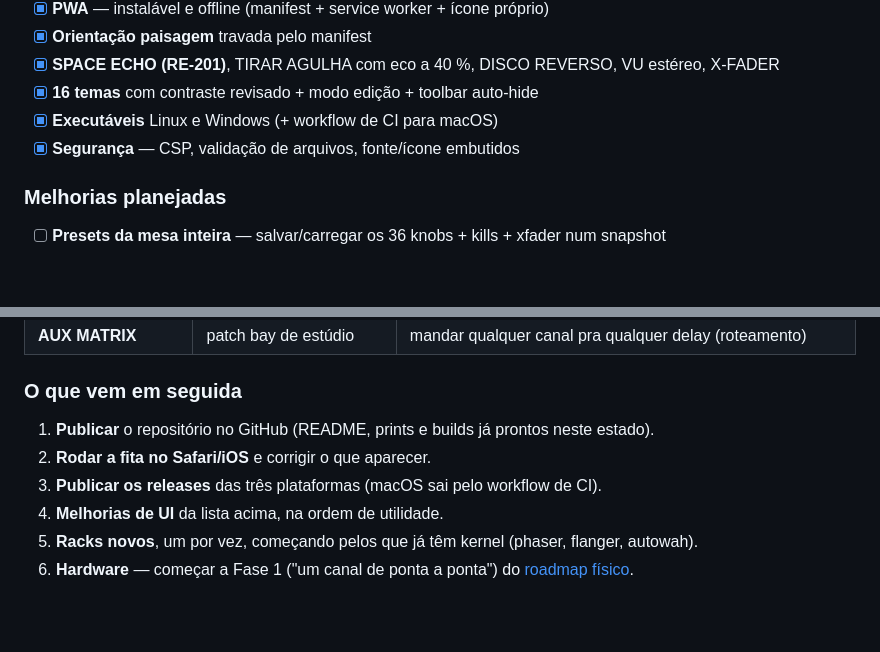
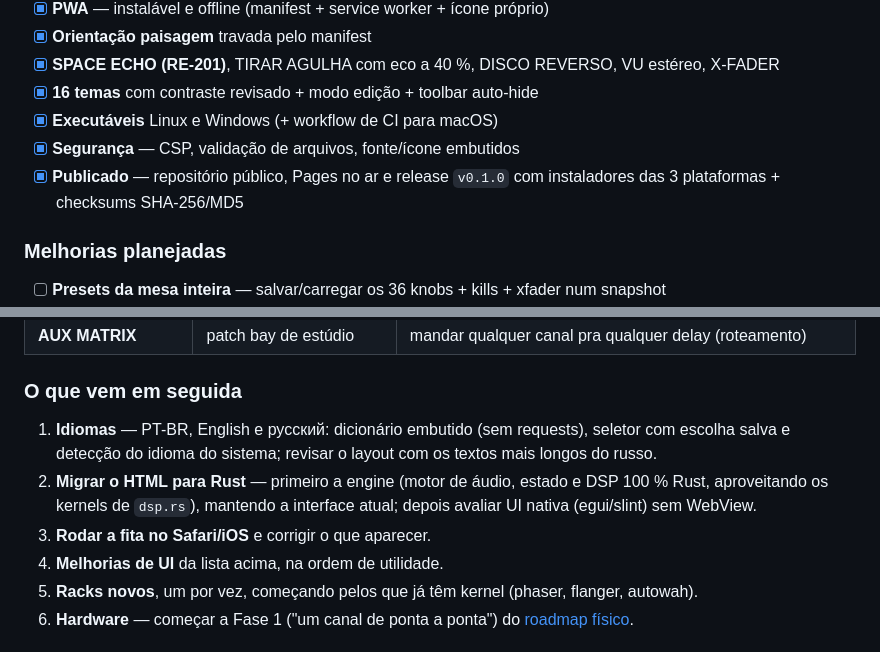
Before and after one commit to hroderik/dub-sound-system-studio, a Markdown page: README.md, 2 parts joined by grey strips. GitHub-like rendering; blank space fills up the shorter version.

Commit message:
Docs: roadmap - idiomas (PT-BR/EN/RU) e migracao HTML->Rust; release v0.1.0

```diff
--- a/README.md
+++ b/README.md
@@ -287,6 +287,7 @@ O hash calculado tem que bater com a linha do arquivo nos `*SUMS.txt`. Se não b
 - [x] **16 temas** com contraste revisado + modo edição + toolbar auto-hide
 - [x] **Executáveis** Linux e Windows (+ workflow de CI para macOS)
 - [x] **Segurança** — CSP, validação de arquivos, fonte/ícone embutidos
+- [x] **Publicado** — repositório público, Pages no ar e release `v0.1.0` com instaladores das 3 plataformas + checksums SHA-256/MD5
 
 ### Melhorias planejadas
 
@@ -320,9 +321,9 @@ Backlog de equipamento clássico que cabe no grafo — os três primeiros já t
 
 ### O que vem em seguida
 
-1. **Publicar** o repositório no GitHub (README, prints e builds já prontos neste estado).
-2. **Rodar a fita no Safari/iOS** e corrigir o que aparecer.
-3. **Publicar os releases** das três plataformas (macOS sai pelo workflow de CI).
+1. **Idiomas** — PT-BR, English e русский: dicionário embutido (sem requests), seletor com escolha salva e detecção do idioma do sistema; revisar o layout com os textos mais longos do russo.
+2. **Migrar o HTML para Rust** — primeiro a engine (motor de áudio, estado e DSP 100 % Rust, aproveitando os kernels de `dsp.rs`), mantendo a interface atual; depois avaliar UI nativa (egui/slint) sem WebView.
+3. **Rodar a fita no Safari/iOS** e corrigir o que aparecer.
 4. **Melhorias de UI** da lista acima, na ordem de utilidade.
 5. **Racks novos**, um por vez, começando pelos que já têm kernel (phaser, flanger, autowah).
 6. **Hardware** — começar a Fase 1 ("um canal de ponta a ponta") do [roadmap físico](docs/ROADMAP-HARDWARE.md).
```
